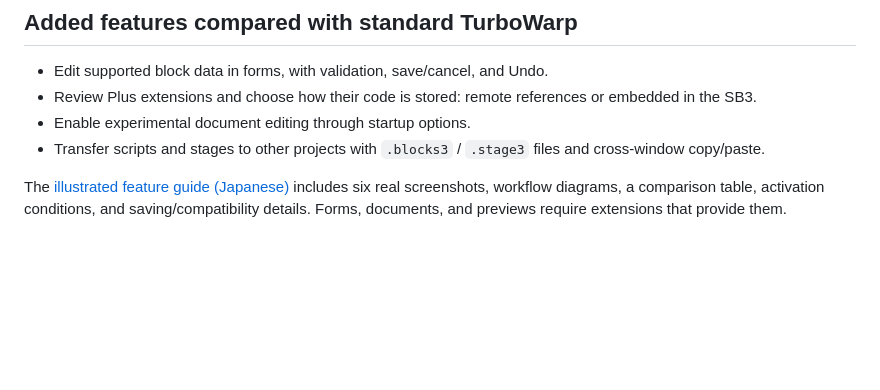
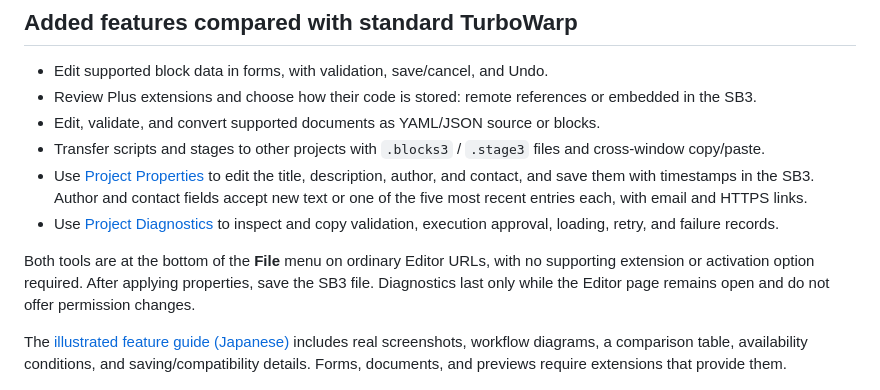
Before and after one commit to kubohiroya/turbowarp-plus-editor, a Markdown page: README.md, the part around the change. GitHub-like rendering; blank space fills up the shorter version.

```diff
--- a/README.md
+++ b/README.md
@@ -19,10 +19,14 @@ An editor for creating and opening TurboWarp Plus projects. It builds kubohiroya
 
 - Edit supported block data in forms, with validation, save/cancel, and Undo.
 - Review Plus extensions and choose how their code is stored: remote references or embedded in the SB3.
-- Enable experimental document editing through startup options.
+- Edit, validate, and convert supported documents as YAML/JSON source or blocks.
 - Transfer scripts and stages to other projects with `.blocks3` / `.stage3` files and cross-window copy/paste.
+- Use [Project Properties](https://kubohiroya.github.io/turbowarp-plus-editor/features/#project-properties) to edit the title, description, author, and contact, and save them with timestamps in the SB3. Author and contact fields accept new text or one of the five most recent entries each, with email and HTTPS links.
+- Use [Project Diagnostics](https://kubohiroya.github.io/turbowarp-plus-editor/features/#project-diagnostics) to inspect and copy validation, execution approval, loading, retry, and failure records.
 
-The [illustrated feature guide (Japanese)](https://kubohiroya.github.io/turbowarp-plus-editor/features/) includes six real screenshots, workflow diagrams, a comparison table, activation conditions, and saving/compatibility details. Forms, documents, and previews require extensions that provide them.
+Both tools are at the bottom of the **File** menu on ordinary Editor URLs, with no supporting extension or activation option required. After applying properties, save the SB3 file. Diagnostics last only while the Editor page remains open and do not offer permission changes.
+
+The [illustrated feature guide (Japanese)](https://kubohiroya.github.io/turbowarp-plus-editor/features/) includes real screenshots, workflow diagrams, a comparison table, availability conditions, and saving/compatibility details. Forms, documents, and previews require extensions that provide them.
 
 [![Form editing for a supported block](docs/features/images/form.png)](https://kubohiroya.github.io/turbowarp-plus-editor/features/#forms)
 
```
Also changed, not shown: README.ja.md (+6 -2 lines), docs/features/images/project-diagnostics-failure.png (added), docs/features/images/project-diagnostics.png (added), docs/features/images/project-menu.png (added), docs/features/images/project-properties.png (added), 4 other files.
